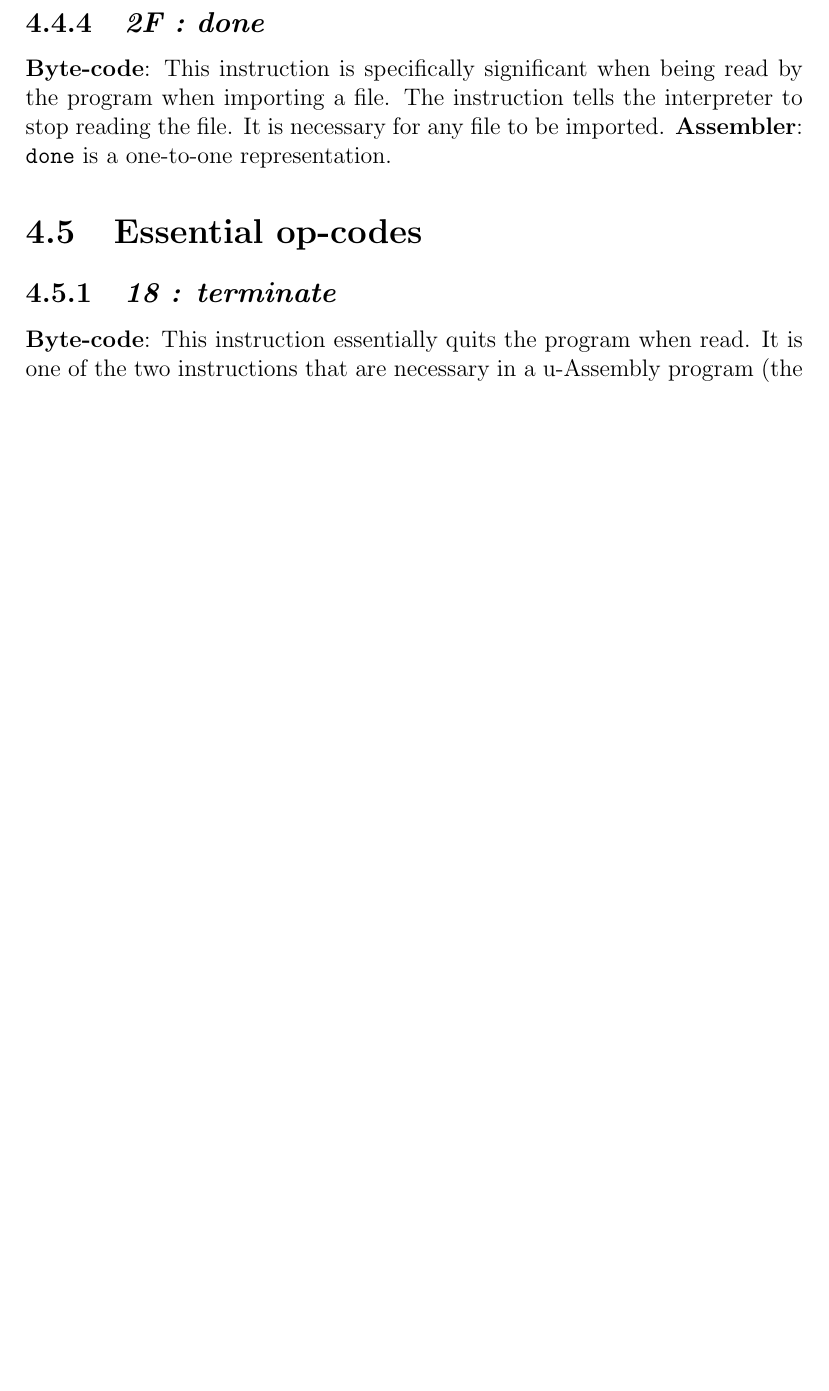
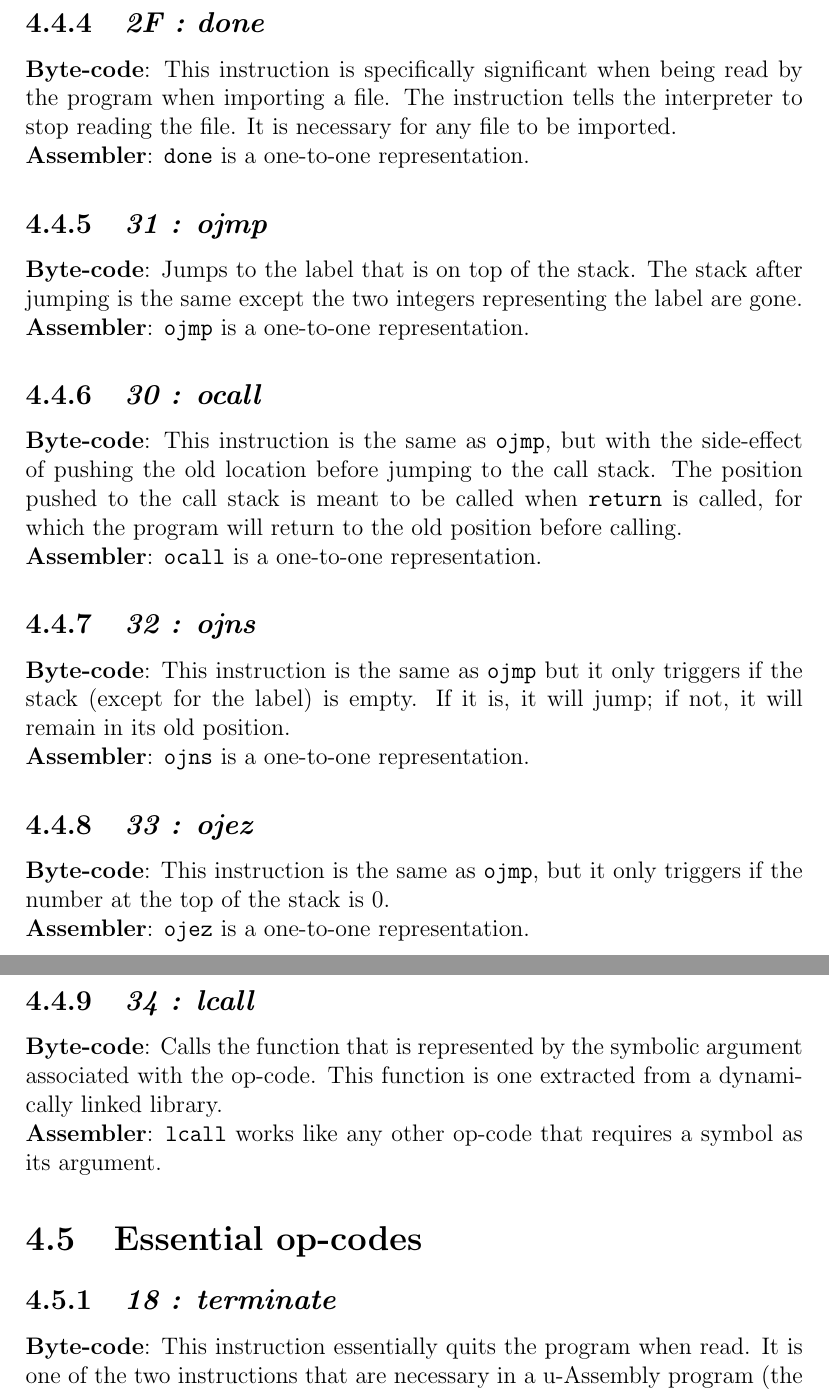
Before and after one commit to speeeee/ulang, a LaTeX document (doc.tex): part of page 15 of 15 before the commit and two parts of pages 15 and 16 of 16 after it, the two joined at a grey line, cut so that both start at the same text, the shorter picture padded with empty space. Compiled offline with pdfLaTeX.

Commit message:
almost finish docs

```diff
--- a/doc.tex
+++ b/doc.tex
@@ -274,8 +275,34 @@
   \subsection{\emph{2F : done}}
   \textbf{Byte-code}: This instruction is specifically significant when being read
   by the program when importing a file.  The instruction tells the interpreter to
-  stop reading the file.  It is necessary for any file to be imported.
+  stop reading the file.  It is necessary for any file to be imported.\newline
   \textbf{Assembler}: \verb|done| is a one-to-one representation.
+  \subsection{\emph{31 : ojmp}}
+  \textbf{Byte-code}: Jumps to the label that is on top of the stack.  The stack after
+  jumping is the same except the two integers representing the label are gone.\newline
+  \textbf{Assembler}: \verb|ojmp| is a one-to-one representation.
+  \subsection{\emph{30 : ocall}}
+  \textbf{Byte-code}: This instruction is the same as \verb|ojmp|, but with the
+  side-effect of pushing the old location before jumping to the call stack.  The
+  position pushed to the call stack is meant to be called when \verb|return| is
+  called, for which the program will return to the old position before calling.
+  \newline
+  \textbf{Assembler}: \verb|ocall| is a one-to-one representation.
+  \subsection{\emph{32 : ojns}}
+  \textbf{Byte-code}: This instruction is the same as \verb|ojmp| but it only triggers
+  if the stack (except for the label) is empty.  If it is, it will jump; if not, it
+  will remain in its old position.\newline
+  \textbf{Assembler}: \verb|ojns| is a one-to-one representation.
+  \subsection{\emph{33 : ojez}}
+  \textbf{Byte-code}: This instruction is the same as \verb|ojmp|, but it only triggers
+  if the number at the top of the stack is 0.\newline
+  \textbf{Assembler}: \verb|ojez| is a one-to-one representation.
+  \subsection{\emph{34 : lcall}}
+  \textbf{Byte-code}: Calls the function that is represented by the symbolic argument
+  associated with the op-code.  This function is one extracted from a dynamically
+  linked library.\newline
+  \textbf{Assembler}: \verb|lcall| works like any other op-code that requires
+  a symbol as its argument.
 
   \section{Essential op-codes}
   \subsection{\emph{18 : terminate}}
```
Also changed, not shown: doc.tex (5 more changed lines).
